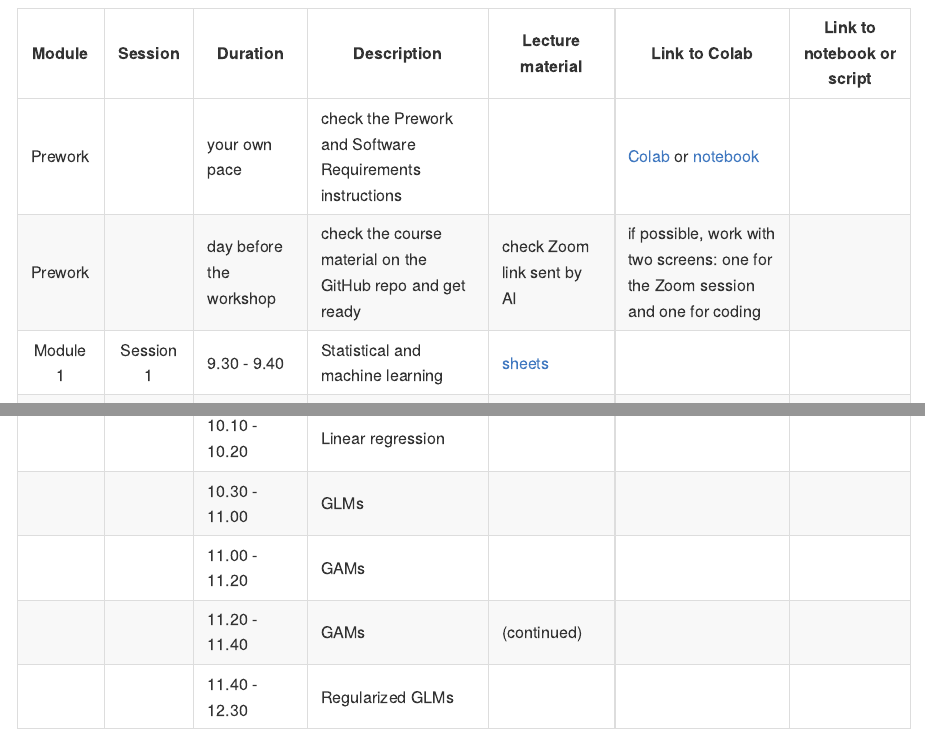
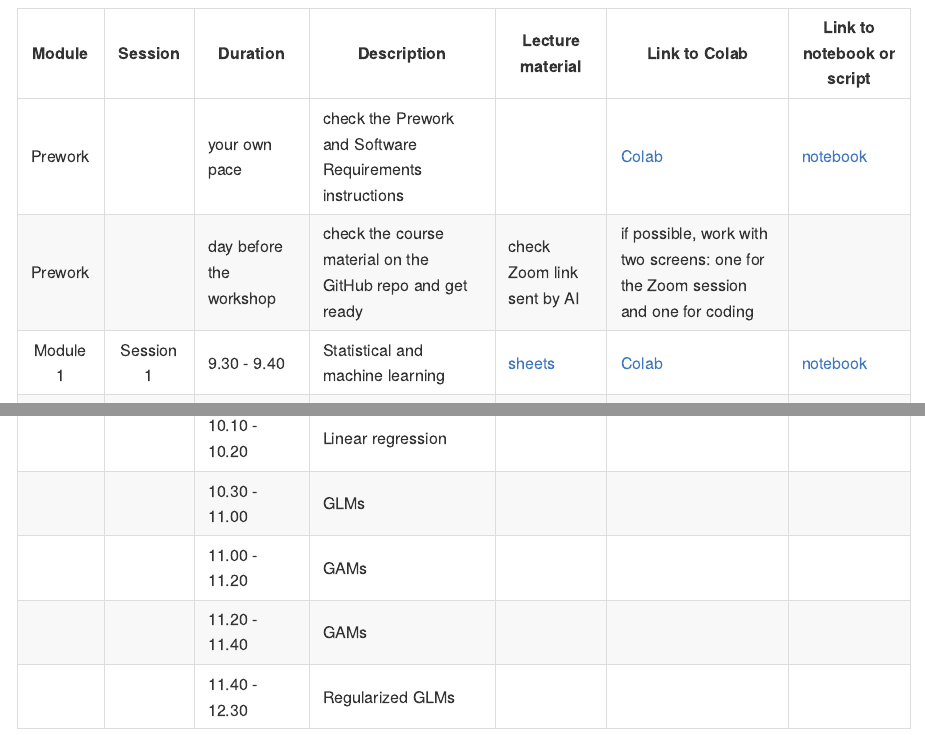
Before and after one commit to katrienantonio/hands-on-machine-learning-Python-module-1, an R Markdown document (README.rmd): the page in a window 1100 px wide, from 1100 px down, and a second part further down, joined at a grey line. The pictures show the output file README.md that the author committed with the source, drawn offline in the style of GitHub.

Commit message:
add notebooks and Colab link

```diff
--- a/README.rmd
+++ b/README.rmd
@@ -52,9 +52,9 @@ The schedule will gradually be completed over the next days. The detailed schedu
 
 | Module | Session | Duration      | Description | Lecture material | Link to Colab | Link to notebook or script |
 |:-----:|:-------:|-----------|-------------|------|------|------|
-| Prework | | your own pace | check the Prework and Software Requirements instructions | | [Colab](https://colab.research.google.com/drive/13rQM_WVZJNfj-uRdRHsCX0MhUdH2FE-w) or [notebook](https://katrienantonio.github.io/hands-on-machine-learning-Python-module-1/notebooks/read_data_module_1.ipynb)|
+| Prework | | your own pace | check the Prework and Software Requirements instructions | | [Colab](https://colab.research.google.com/drive/13rQM_WVZJNfj-uRdRHsCX0MhUdH2FE-w) | [notebook](https://katrienantonio.github.io/hands-on-machine-learning-Python-module-1/notebooks/read_data_module_1.ipynb)
 | Prework | | day before the workshop | check the course material on the GitHub repo and get ready | check Zoom link sent by AI | if possible, work with two screens: one for the Zoom session and one for coding |
-| Module 1 | Session 1   | 9.30 - 9.40 | Statistical and machine learning | [sheets](https://katrienantonio.github.io/hands-on-machine-learning-Python-module-1/sheets/ML_part1_Python.html#knowing) | | |
+| Module 1 | Session 1   | 9.30 - 9.40 | Statistical and machine learning | [sheets](https://katrienantonio.github.io/hands-on-machine-learning-Python-module-1/sheets/ML_part1_Python.html#knowing) | [Colab](https://colab.research.google.com/drive/1DisoOYC5vZOWY7Tz1EHMg-qh4qTKpjkE?usp=sharing) | [notebook](https://katrienantonio.github.io/hands-on-machine-learning-Python-module-1/notebooks/Hands_on_ML_with_Python_with_YourTurns_Module_1.ipynb) |
 | |         | 9.40 - 9.50 | Model accuracy and loss functions | [sheets](https://katrienantonio.github.io/hands-on-machine-learning-Python-module-1/sheets/ML_part1_Python.html#accuracy) | | |
 | |        | 9.50 - 10.00 | Overfitting and bias-variance trade off | [sheets](https://katrienantonio.github.io/hands-on-machine-learning-Python-module-1/sheets/ML_part1_Python.html#overfit) | | |
 | |        | 10.00 - 10.30 | Data splitting and resampling methods | [sheets](https://katrienantonio.github.io/hands-on-machine-learning-Python-module-1/sheets/ML_part1_Python.html#resampling)| | |
@@ -65,7 +65,7 @@ The schedule will gradually be completed over the next days. The detailed schedu
 | | | 10.10 - 10.20 | Linear regression | | | |
 | | | 10.30 - 11.00 | GLMs | | | |
 | | | 11.00 - 11.20 | GAMs | | | |
-| | | 11.20 - 11.40 | GAMs | (continued) | |
+| | | 11.20 - 11.40 | GAMs | | | |
 | | | 11.40 - 12.30 | Regularized GLMs | | | |
 
 ##### Module 1: Machine learning foundations, regression methods
```
Also changed, not shown: README.md, 2 other files.
